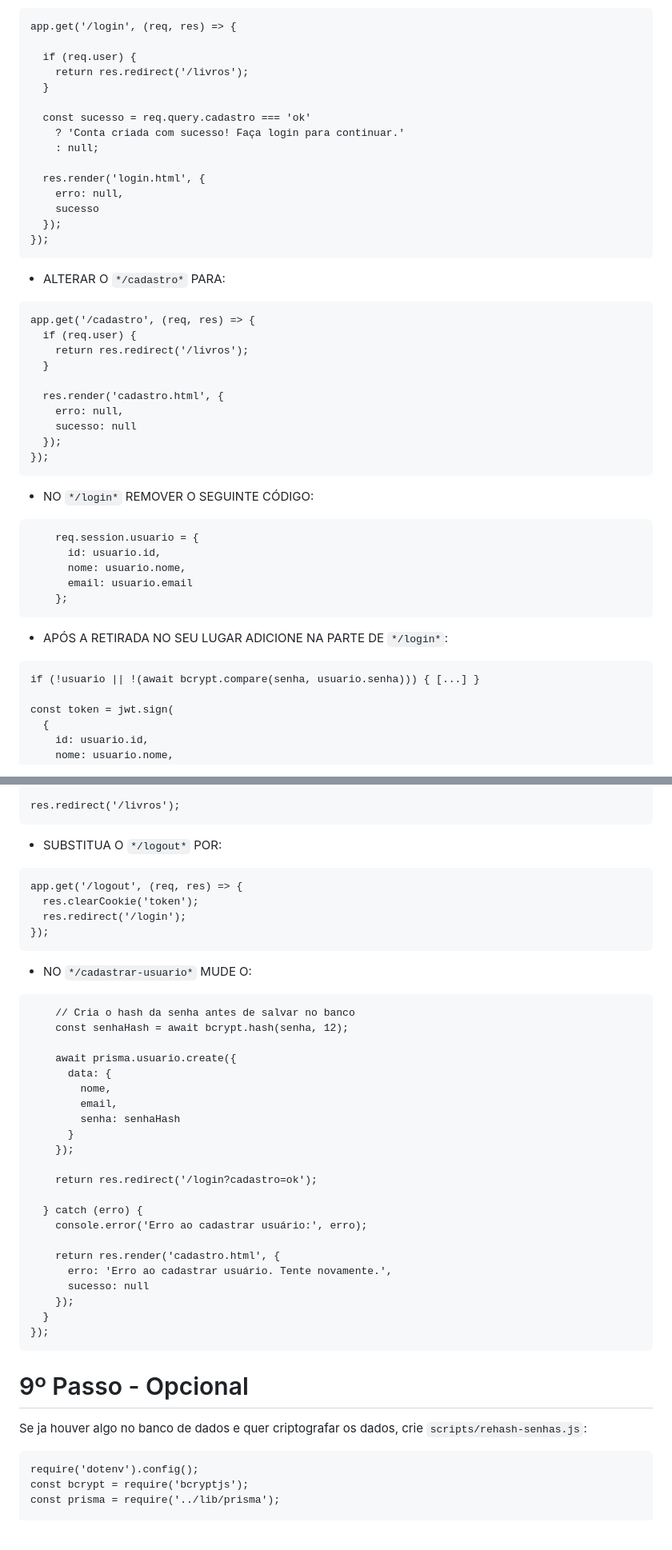
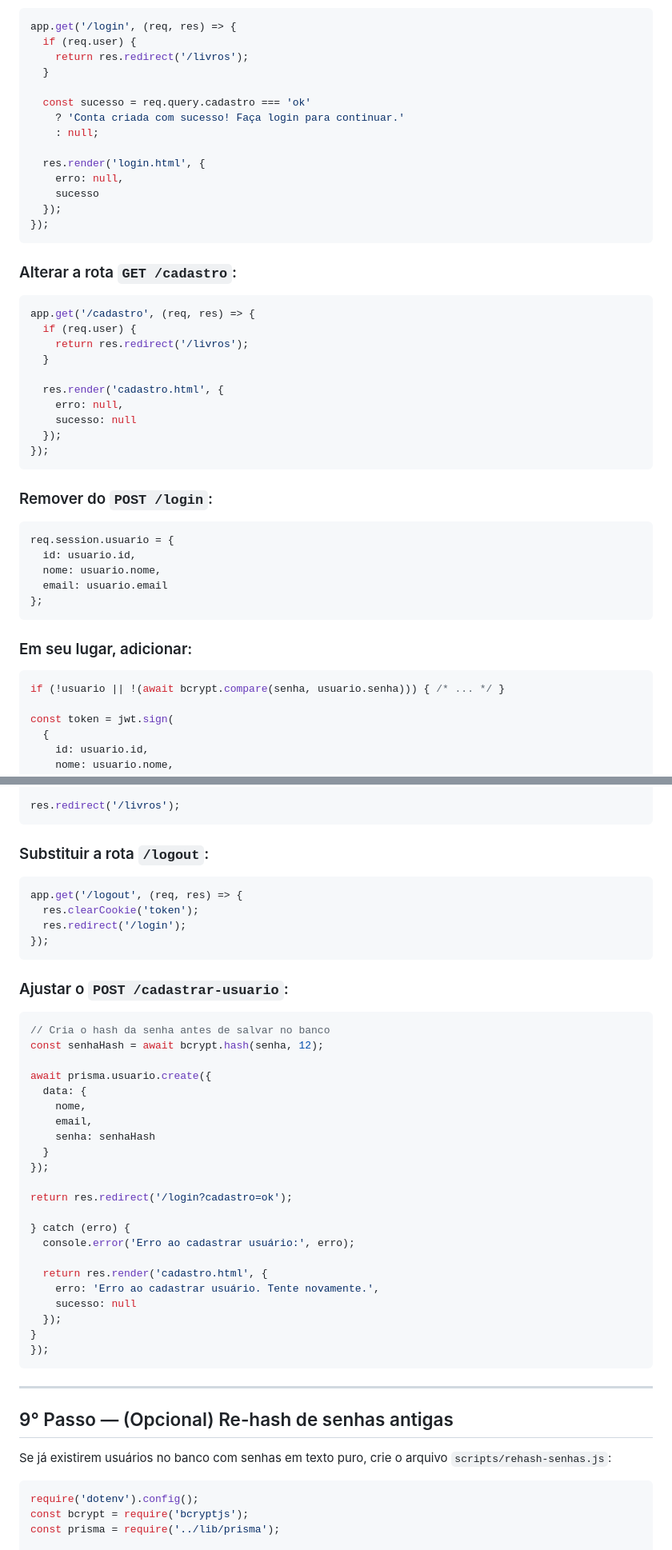
Before and after one commit to KayaKneon1/simulador_biblioteca, a Markdown page: README.md, 2 parts joined by grey strips. Shown at 80% size. GitHub-like rendering; blank space fills up the shorter version.

````diff
--- a/README.md
+++ b/README.md
@@ -212,5 +256,4 @@ app.post('/devolver/:id',   autenticarJWT, async (req, res) => { /* ... */ });
 app.get('/login', (req, res) => {
-
   if (req.user) {
     return res.redirect('/livros');
   }
@@ -226,9 +269,9 @@ app.get('/login', (req, res) => {
 });
 ```
 
-- ALTERAR O `*/cadastro*` PARA:
+### Alterar a rota `GET /cadastro`:
 
-```app.js
+```js
 app.get('/cadastro', (req, res) => {
   if (req.user) {
     return res.redirect('/livros');
@@ -241,20 +284,20 @@ app.get('/cadastro', (req, res) => {
 });
 ```
 
-- NO `*/login*` REMOVER O SEGUINTE CÓDIGO:
+### Remover do `POST /login`:
 
-```app.js
-    req.session.usuario = {
-      id: usuario.id,
-      nome: usuario.nome,
-      email: usuario.email
-    };
+```js
+req.session.usuario = {
+  id: usuario.id,
+  nome: usuario.nome,
+  email: usuario.email
+};
 ```
 
-- APÓS A RETIRADA NO SEU LUGAR ADICIONE NA PARTE DE `*/login*`:
+### Em seu lugar, adicionar:
 
-```app.js
-if (!usuario || !(await bcrypt.compare(senha, usuario.senha))) { [...] }
+```js
+if (!usuario || !(await bcrypt.compare(senha, usuario.senha))) { /* ... */ }
 
 const token = jwt.sign(
   {
@@ -276,47 +319,49 @@ res.cookie('token', token, {
 res.redirect('/livros');
 ```
 
-- SUBSTITUA O `*/logout*` POR:
+### Substituir a rota `/logout`:
 
-```app.js
+```js
 app.get('/logout', (req, res) => {
   res.clearCookie('token');
   res.redirect('/login');
 });
 ```
 
-- NO `*/cadastrar-usuario*` MUDE O:
+### Ajustar o `POST /cadastrar-usuario`:
 
-```app.js
-    // Cria o hash da senha antes de salvar no banco
-    const senhaHash = await bcrypt.hash(senha, 12);
+```js
+// Cria o hash da senha antes de salvar no banco
+const senhaHash = await bcrypt.hash(senha, 12);
 
-    await prisma.usuario.create({
-      data: {
-        nome,
-        email,
-        senha: senhaHash
-      }
-    });
+await prisma.usuario.create({
+  data: {
+    nome,
+    email,
+    senha: senhaHash
+  }
+});
 
-    return res.redirect('/login?cadastro=ok');
+return res.redirect('/login?cadastro=ok');
 
-  } catch (erro) {
-    console.error('Erro ao cadastrar usuário:', erro);
+} catch (erro) {
+  console.error('Erro ao cadastrar usuário:', erro);
 
-    return res.render('cadastro.html', {
-      erro: 'Erro ao cadastrar usuário. Tente novamente.',
-      sucesso: null
-    });
-  }
+  return res.render('cadastro.html', {
+    erro: 'Erro ao cadastrar usuário. Tente novamente.',
+    sucesso: null
+  });
+}
 });
 ```
 
-# 9º Passo - Opcional
+---
 
-Se ja houver algo no banco de dados e quer criptografar os dados, crie `scripts/rehash-senhas.js`:
+## 9° Passo — (Opcional) Re-hash de senhas antigas
 
-```rehash-senhas.js
+Se já existirem usuários no banco com senhas em texto puro, crie o arquivo `scripts/rehash-senhas.js`:
+
+```js
 require('dotenv').config();
 const bcrypt = require('bcryptjs');
 const prisma = require('../lib/prisma');
````
Also changed, not shown: other parts of README.md (+141 -74 lines).
